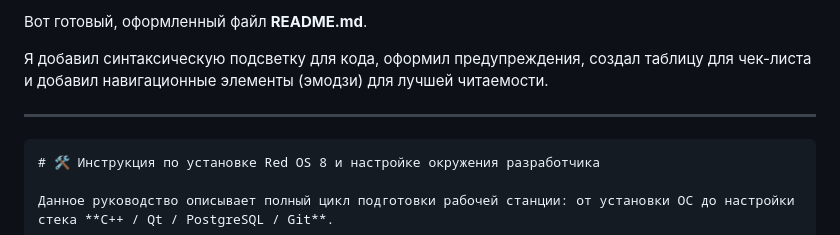
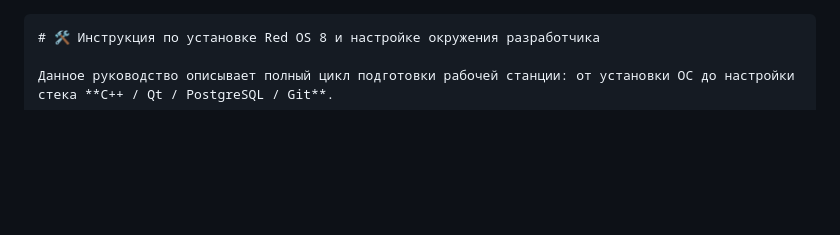
Before and after one commit to Sandro302/portfolio, a Markdown page: RedOS/README.md, the part around the change. GitHub-like rendering; blank space fills up the shorter version.

````diff
--- a/RedOS/README.md
+++ b/RedOS/README.md
@@ -1,9 +1,3 @@
-Вот готовый, оформленный файл **README.md**.
-
-Я добавил синтаксическую подсветку для кода, оформил предупреждения, создал таблицу для чек-листа и добавил навигационные элементы (эмодзи) для лучшей читаемости.
-
-***
-
 ```markdown
 # 🛠️ Инструкция по установке Red OS 8 и настройке окружения разработчика
 
````
